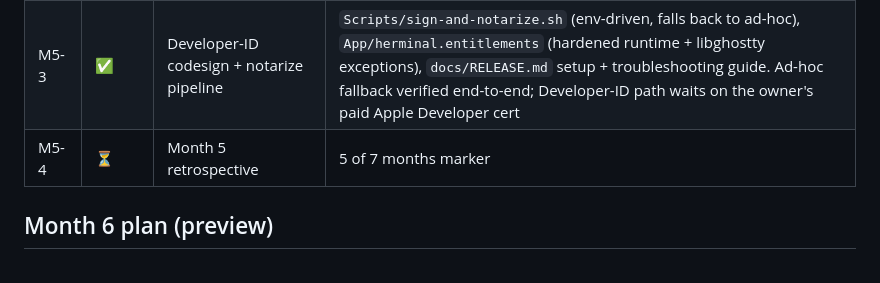
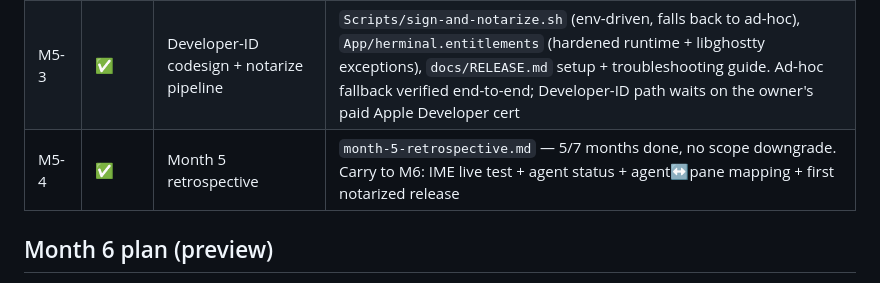
Before and after one commit to hoangperry/herminal, a Markdown page: docs/backlog/month-5.md, the part around the change. GitHub-like rendering.

```diff
--- a/docs/backlog/month-5.md
+++ b/docs/backlog/month-5.md
@@ -22,7 +22,7 @@ detection, recursive split trees, drag-to-resize dividers.
 | M5-1 | ✅ | Compatibility matrix — vim, tmux, fzf, lazygit, btop, starship | `Scripts/verify-compat-matrix.sh` — 9/9 PASS (also covers nano, less, htop). Proves each TUI initialises without crash inside libghostty's PTY |
 | M5-2 | ✅ | Polish — animations, hover/focus states, accessibility | Sidebar slide-in (`NSAnimationContext` + animator proxy), hover state on tab chips + close X + add buttons + SSH rows, VoiceOver labels on all sidebars + chips + action buttons. 40/40 unit + 4/4 integration scripts still green |
 | M5-3 | ✅ | Developer-ID codesign + notarize pipeline | `Scripts/sign-and-notarize.sh` (env-driven, falls back to ad-hoc), `App/herminal.entitlements` (hardened runtime + libghostty exceptions), `docs/RELEASE.md` setup + troubleshooting guide. Ad-hoc fallback verified end-to-end; Developer-ID path waits on the owner's paid Apple Developer cert |
-| M5-4 | ⏳ | Month 5 retrospective | 5 of 7 months marker |
+| M5-4 | ✅ | Month 5 retrospective | `month-5-retrospective.md` — 5/7 months done, no scope downgrade. Carry to M6: IME live test + agent status + agent↔pane mapping + first notarized release |
 
 ## Month 6 plan (preview)
 
```
Also changed, not shown: docs/backlog/month-5-retrospective.md (added, +196 -0 lines).
